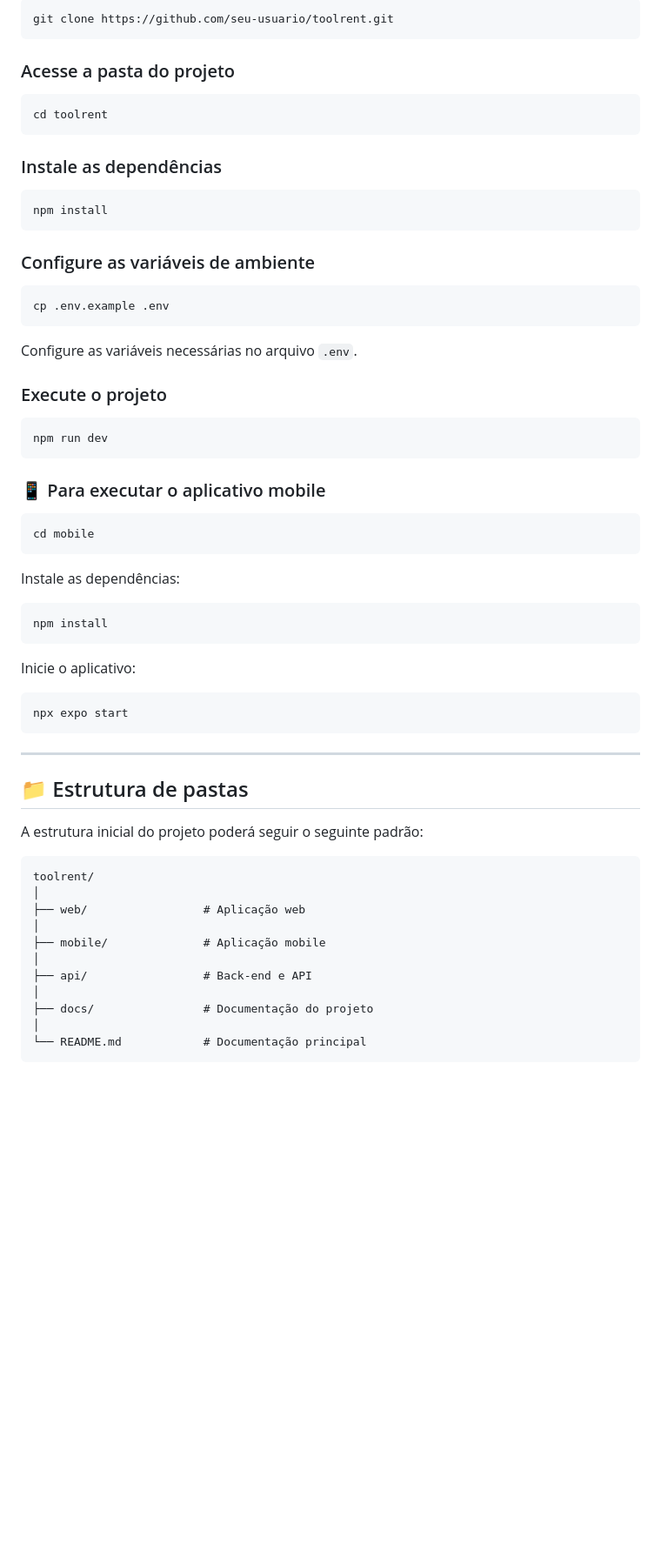
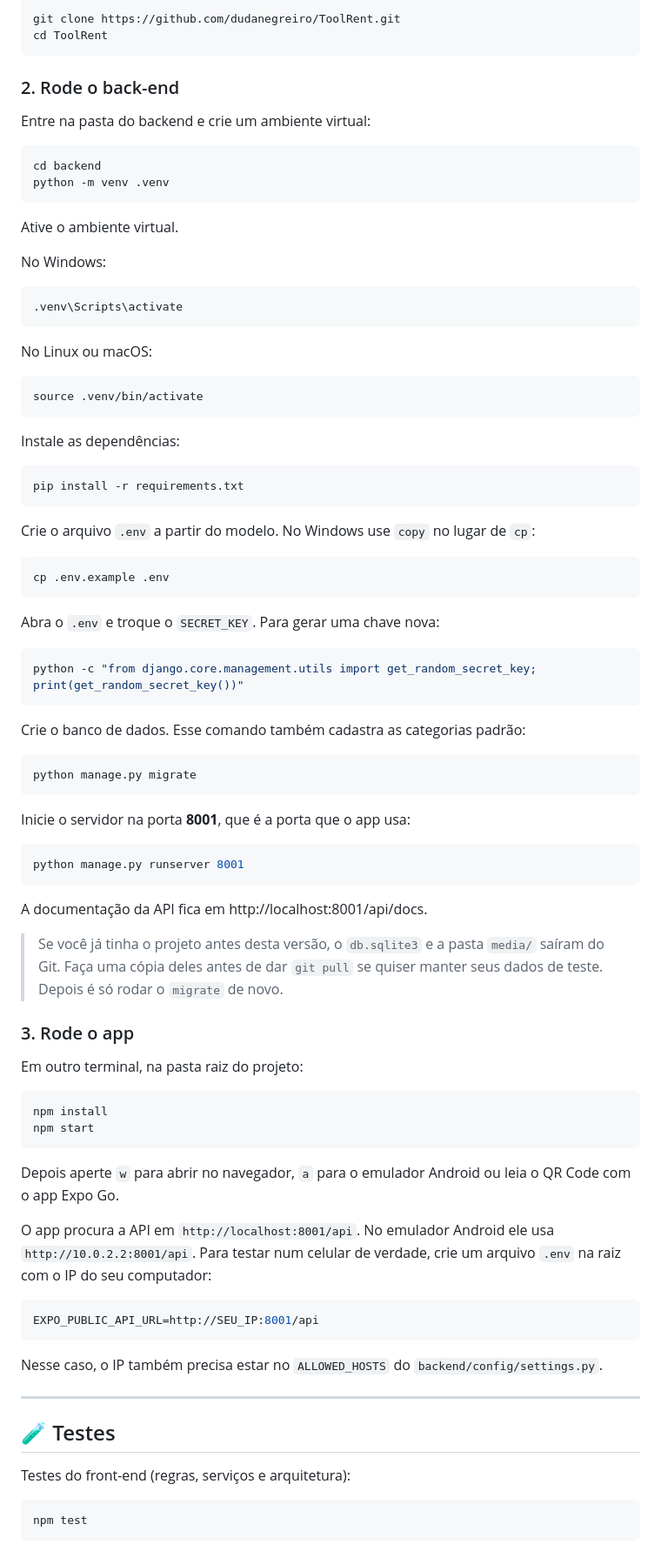
Before and after one commit to dudanegreiro/ToolRent, a Markdown page: README.md, the part around one of its changes. Shown at 87% size. Rendered like a GitHub page; blank space fills up the shorter version.

````diff
--- a/README.md
+++ b/README.md
@@ -141,69 +142,92 @@ Antes de começar, será necessário ter instalado:
 
 ```bash
-git clone https://github.com/seu-usuario/toolrent.git
+git clone https://github.com/dudanegreiro/ToolRent.git
+cd ToolRent
 ```
 
-### Acesse a pasta do projeto
+### 2. Rode o back-end
+
+Entre na pasta do backend e crie um ambiente virtual:
 
 ```bash
-cd toolrent
+cd backend
+python -m venv .venv
 ```
 
-### Instale as dependências
+Ative o ambiente virtual.
+
+No Windows:
 
 ```bash
-npm install
+.venv\Scripts\activate
 ```
 
-### Configure as variáveis de ambiente
+No Linux ou macOS:
+
+```bash
+source .venv/bin/activate
+```
+
+Instale as dependências:
+
+```bash
+pip install -r requirements.txt
+```
+
+Crie o arquivo `.env` a partir do modelo. No Windows use `copy` no lugar de `cp`:
 
 ```bash
 cp .env.example .env
 ```
 
-Configure as variáveis necessárias no arquivo `.env`.
-
-### Execute o projeto
+Abra o `.env` e troque o `SECRET_KEY`. Para gerar uma chave nova:
 
 ```bash
-npm run dev
+python -c "from django.core.management.utils import get_random_secret_key; print(get_random_secret_key())"
 ```
 
-### 📱 Para executar o aplicativo mobile
+Crie o banco de dados. Esse comando também cadastra as categorias padrão:
 
 ```bash
-cd mobile
+python manage.py migrate
 ```
 
-Instale as dependências:
+Inicie o servidor na porta **8001**, que é a porta que o app usa:
+
+```bash
+python manage.py runserver 8001
+```
+
+A documentação da API fica em http://localhost:8001/api/docs.
+
+> Se você já tinha o projeto antes desta versão, o `db.sqlite3` e a pasta `media/` saíram do Git. Faça uma cópia deles antes de dar `git pull` se quiser manter seus dados de teste. Depois é só rodar o `migrate` de novo.
+
+### 3. Rode o app
+
+Em outro terminal, na pasta raiz do projeto:
 
 ```bash
 npm install
+npm start
 ```
 
-Inicie o aplicativo:
+Depois aperte `w` para abrir no navegador, `a` para o emulador Android ou leia o QR Code com o app Expo Go.
+
+O app procura a API em `http://localhost:8001/api`. No emulador Android ele usa `http://10.0.2.2:8001/api`. Para testar num celular de verdade, crie um arquivo `.env` na raiz com o IP do seu computador:
 
 ```bash
-npx expo start
+EXPO_PUBLIC_API_URL=http://SEU_IP:8001/api
 ```
+
+Nesse caso, o IP também precisa estar no `ALLOWED_HOSTS` do `backend/config/settings.py`.
 
 ---
 
-## 📁 Estrutura de pastas
+## 🧪 Testes
 
-A estrutura inicial do projeto poderá seguir o seguinte padrão:
+Testes do front-end (regras, serviços e arquitetura):
 
-```text
-toolrent/
-│
-├── web/                 # Aplicação web
-│
-├── mobile/              # Aplicação mobile
-│
-├── api/                 # Back-end e API
-│
-├── docs/                # Documentação do projeto
-│
-└── README.md            # Documentação principal
+```bash
+npm test
 ```
 
````
Also changed, not shown: other parts of README.md (+112 -99 lines).
